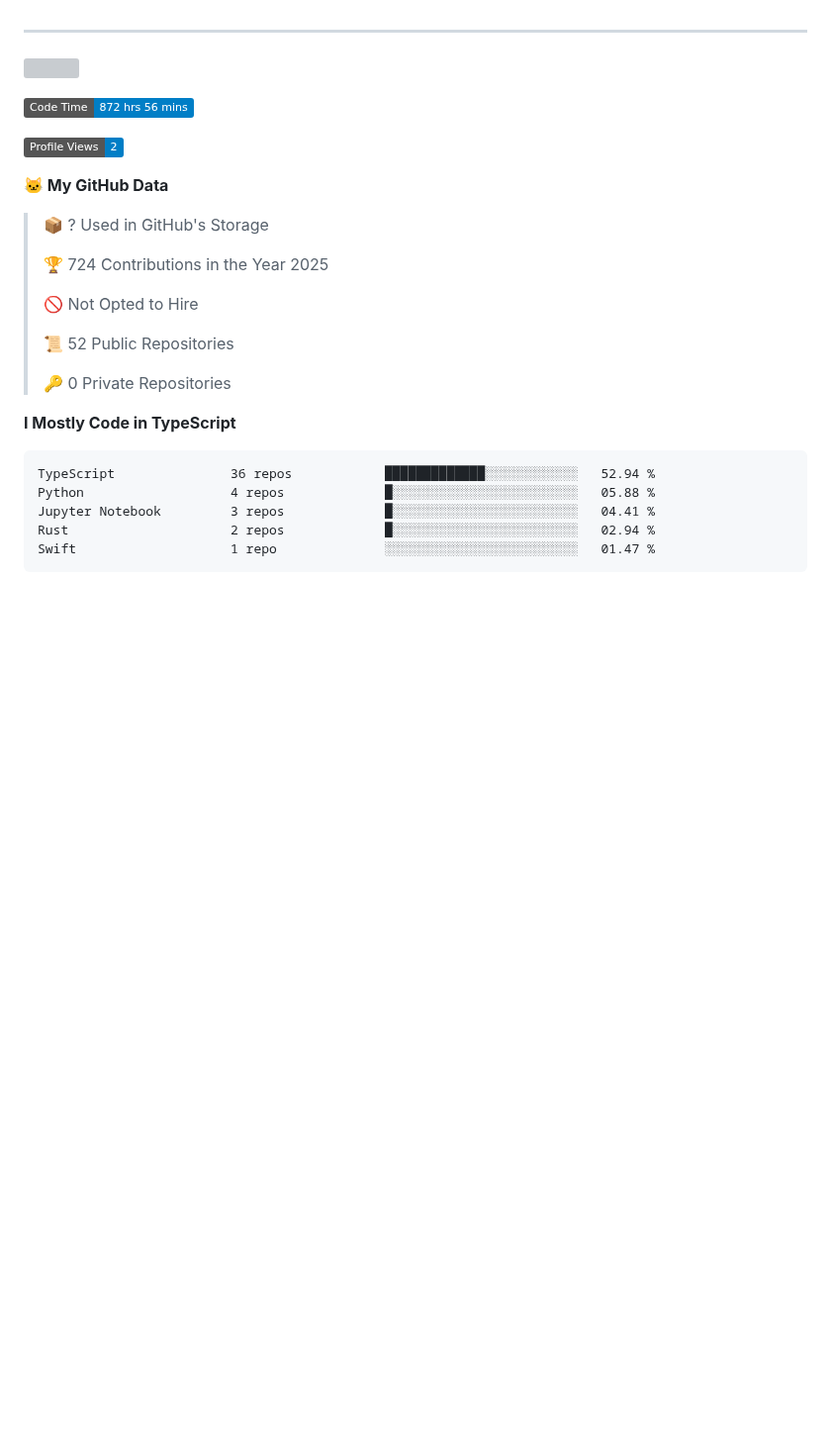
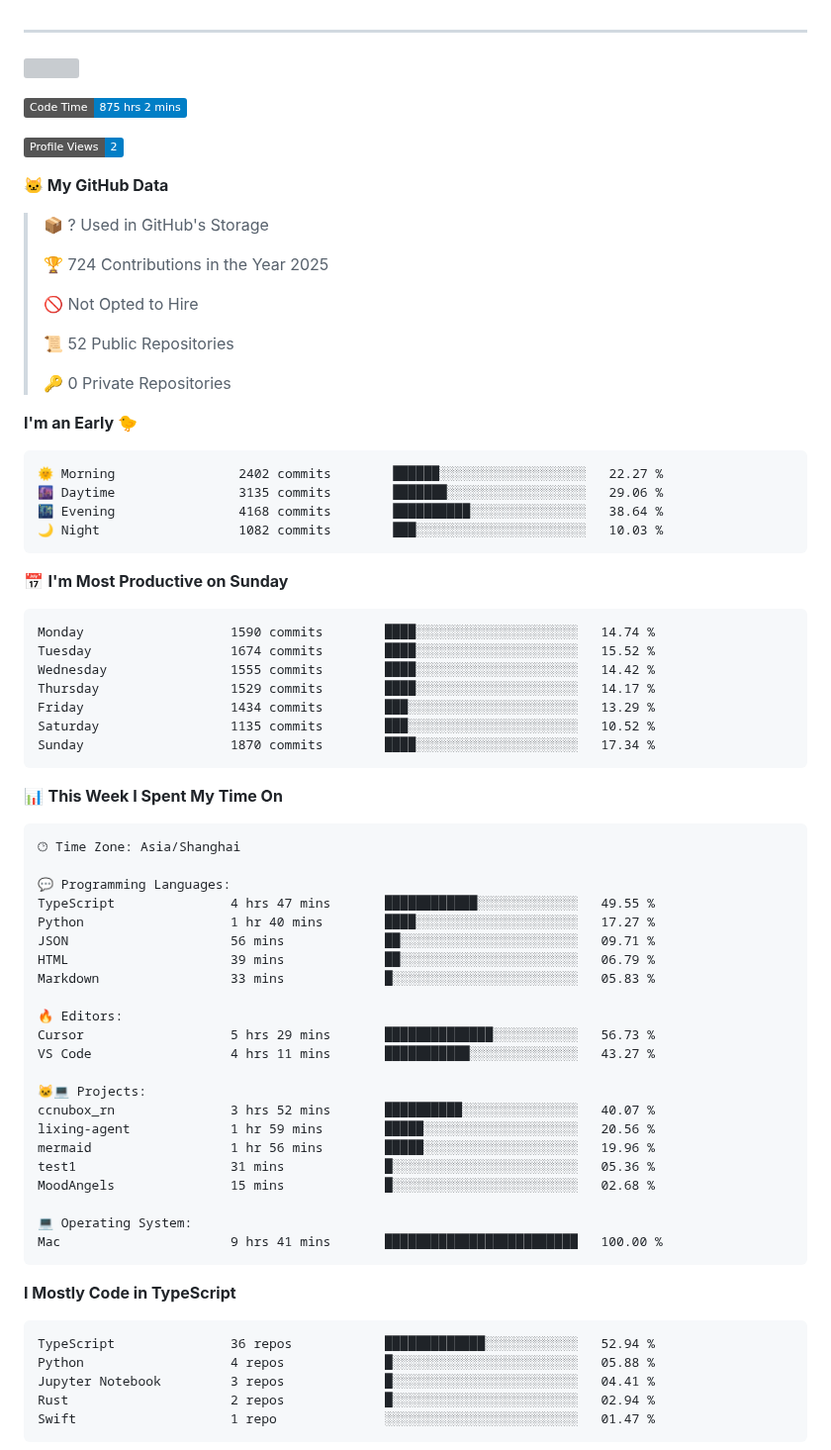
Before and after one commit to eleliauk/eleliauk, a Markdown page: README.md, the part around one of its changes. Shown at 99% size. Drawn GitHub-style; badges without logos; blank space fills up the shorter version; grey boxes are pictures that could not be loaded.

Commit message:
Updated with Dev Metrics

````diff
--- a/README.md
+++ b/README.md
@@ -23,7 +23,7 @@ const eleliauk = Object.create(FrontEndDeveloper)
 [![](https://img.shields.io/endpoint?url=https://awards.antv.vision/eleliauk-g2-contributor.json)](https://github.com/antvis/g2)
 
 <!--START_SECTION:waka-->
-![Code Time](http://img.shields.io/badge/Code%20Time-872%20hrs%2056%20mins-blue)
+![Code Time](http://img.shields.io/badge/Code%20Time-875%20hrs%202%20mins-blue)
 
 ![Profile Views](http://img.shields.io/badge/Profile%20Views-2-blue)
 
@@ -39,6 +39,54 @@ const eleliauk = Object.create(FrontEndDeveloper)
  >
 > 🔑 0 Private Repositories
  >
+**I'm an Early 🐤**
+
+```text
+🌞 Morning                2402 commits        ██████░░░░░░░░░░░░░░░░░░░   22.27 %
+🌆 Daytime                3135 commits        ███████░░░░░░░░░░░░░░░░░░   29.06 %
+🌃 Evening                4168 commits        ██████████░░░░░░░░░░░░░░░   38.64 %
+🌙 Night                  1082 commits        ███░░░░░░░░░░░░░░░░░░░░░░   10.03 %
+```
+📅 **I'm Most Productive on Sunday**
+
+```text
+Monday                   1590 commits        ████░░░░░░░░░░░░░░░░░░░░░   14.74 %
+Tuesday                  1674 commits        ████░░░░░░░░░░░░░░░░░░░░░   15.52 %
+Wednesday                1555 commits        ████░░░░░░░░░░░░░░░░░░░░░   14.42 %
+Thursday                 1529 commits        ████░░░░░░░░░░░░░░░░░░░░░   14.17 %
+Friday                   1434 commits        ███░░░░░░░░░░░░░░░░░░░░░░   13.29 %
+Saturday                 1135 commits        ███░░░░░░░░░░░░░░░░░░░░░░   10.52 %
+Sunday                   1870 commits        ████░░░░░░░░░░░░░░░░░░░░░   17.34 %
+```
+
+
+📊 **This Week I Spent My Time On**
+
+```text
+🕑︎ Time Zone: Asia/Shanghai
+
+💬 Programming Languages:
+TypeScript               4 hrs 47 mins       ████████████░░░░░░░░░░░░░   49.55 %
+Python                   1 hr 40 mins        ████░░░░░░░░░░░░░░░░░░░░░   17.27 %
+JSON                     56 mins             ██░░░░░░░░░░░░░░░░░░░░░░░   09.71 %
+HTML                     39 mins             ██░░░░░░░░░░░░░░░░░░░░░░░   06.79 %
+Markdown                 33 mins             █░░░░░░░░░░░░░░░░░░░░░░░░   05.83 %
+
+🔥 Editors:
+Cursor                   5 hrs 29 mins       ██████████████░░░░░░░░░░░   56.73 %
+VS Code                  4 hrs 11 mins       ███████████░░░░░░░░░░░░░░   43.27 %
+
+🐱‍💻 Projects:
+ccnubox_rn               3 hrs 52 mins       ██████████░░░░░░░░░░░░░░░   40.07 %
+lixing-agent             1 hr 59 mins        █████░░░░░░░░░░░░░░░░░░░░   20.56 %
+mermaid                  1 hr 56 mins        █████░░░░░░░░░░░░░░░░░░░░   19.96 %
+test1                    31 mins             █░░░░░░░░░░░░░░░░░░░░░░░░   05.36 %
+MoodAngels               15 mins             █░░░░░░░░░░░░░░░░░░░░░░░░   02.68 %
+
+💻 Operating System:
+Mac                      9 hrs 41 mins       █████████████████████████   100.00 %
+```
+
 **I Mostly Code in TypeScript**
 
 ```text
````
Also changed, not shown: other parts of README.md (+1 -1 lines), assets/bar_graph.png.
